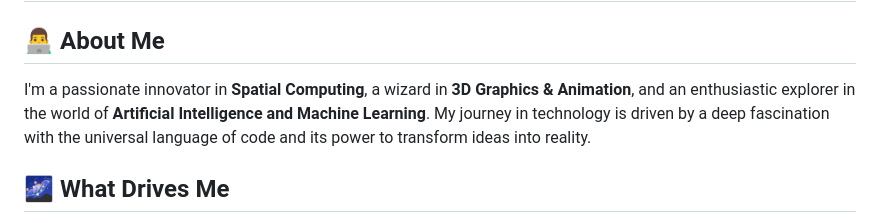
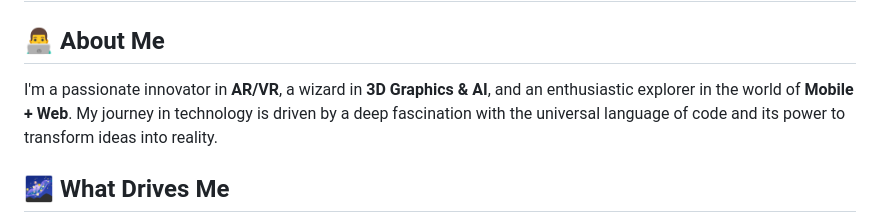
Before and after one commit to PaulKiat/PaulKiat, a Markdown page: README.md, the part around the change. Drawn GitHub-style.

```diff
--- a/README.md
+++ b/README.md
@@ -1,7 +1,7 @@
 # 🚀 Hi there, I'm Paul Kiat! 🌟
 
 ## 👨‍💻 About Me
-I'm a passionate innovator in **Spatial Computing**, a wizard in **3D Graphics & Animation**, and an enthusiastic explorer in the world of **Artificial Intelligence and Machine Learning**. My journey in technology is driven by a deep fascination with the universal language of code and its power to transform ideas into reality.
+I'm a passionate innovator in **AR/VR**, a wizard in **3D Graphics & AI**, and an enthusiastic explorer in the world of **Mobile + Web**. My journey in technology is driven by a deep fascination with the universal language of code and its power to transform ideas into reality.
 
 ## 🌌 What Drives Me
 - **Passion for Mixed Reality**: Leveraging the latest in spatial computing to solve real-world problems, blending the digital and physical worlds.
```
